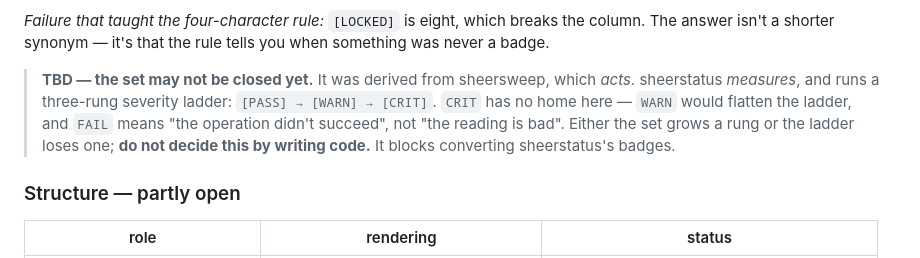
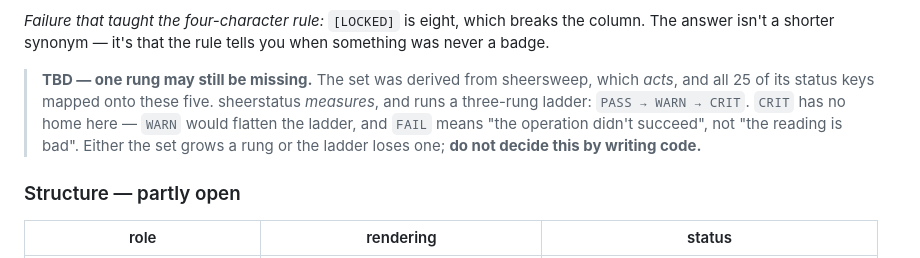
Before and after one commit to CVERInc/signet, a Markdown page: packages/cli/SPEC.md, the part around the change. Drawn GitHub-style.

Commit message:
cli: sheersweep converted — the block was my misreading
I called sheersweep's 🔴 homeless because one of its three jobs was 'this tool is
macOS-only', and stopped there. But [ FAIL ] means 'this didn't succeed', and a
run on the wrong platform is exactly that. All 25 status keys mapped onto the
five with no new decision required, and sheersweep converted the same day.

Only sheerstatus's third severity rung is genuinely open. Leaving the wrong claim
in the audit would have been the same phantom the audit exists to catch.

```diff
--- a/packages/cli/SPEC.md
+++ b/packages/cli/SPEC.md
@@ -135,12 +135,12 @@ limit is a semantic forcing function.**
 the column. The answer isn't a shorter synonym — it's that the rule tells you
 when something was never a badge.
 
-> **TBD — the set may not be closed yet.** It was derived from sheersweep, which
-> *acts*. sheerstatus *measures*, and runs a three-rung severity ladder:
-> `[PASS] → [WARN] → [CRIT]`. `CRIT` has no home here — `WARN` would flatten the
-> ladder, and `FAIL` means "the operation didn't succeed", not "the reading is
-> bad". Either the set grows a rung or the ladder loses one; **do not decide this
-> by writing code.** It blocks converting sheerstatus's badges.
+> **TBD — one rung may still be missing.** The set was derived from sheersweep,
+> which *acts*, and all 25 of its status keys mapped onto these five. sheerstatus
+> *measures*, and runs a three-rung ladder: `PASS → WARN → CRIT`. `CRIT` has no
+> home here — `WARN` would flatten the ladder, and `FAIL` means "the operation
+> didn't succeed", not "the reading is bad". Either the set grows a rung or the
+> ladder loses one; **do not decide this by writing code.**
 
 ### Structure — partly open
 
```
Also changed, not shown: packages/cli/AUDIT.md (+7 -2 lines).
